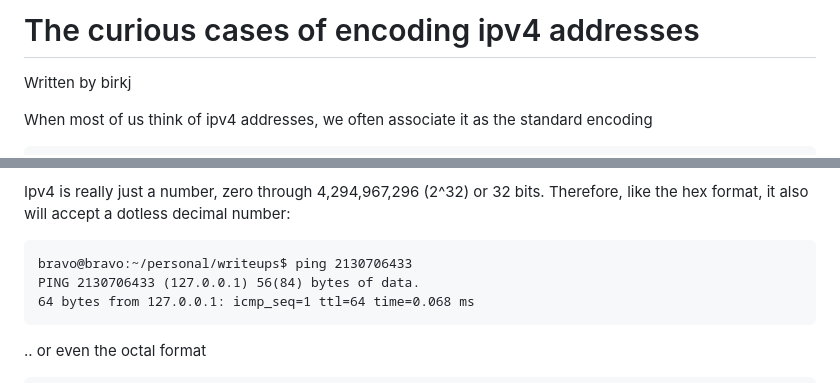
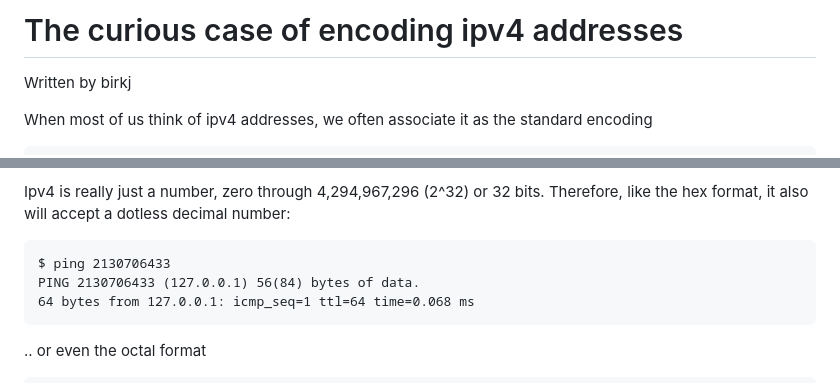
Before and after one commit to BirkJohannessen/writeups, a Markdown page: curious-case-of-encoding-ipv4-addresses/README.md, 2 parts joined by grey strips. Rendered like a GitHub page.

Commit message:
update command

````diff
--- a/curious-case-of-encoding-ipv4-addresses/README.md
+++ b/curious-case-of-encoding-ipv4-addresses/README.md
@@ -1,4 +1,4 @@
-# The curious cases of encoding ipv4 addresses
+# The curious case of encoding ipv4 addresses
 
 Written by birkj
 
@@ -59,7 +59,7 @@ Ipv4 is really just a number, zero through 4,294,967,296 (2^32) or 32 bits.
 Therefore, like the hex format, it also will accept a dotless decimal number:
 
 ```
-bravo@bravo:~/personal/writeups$ ping 2130706433
+$ ping 2130706433
 PING 2130706433 (127.0.0.1) 56(84) bytes of data.
 64 bytes from 127.0.0.1: icmp_seq=1 ttl=64 time=0.068 ms
 ```
````
